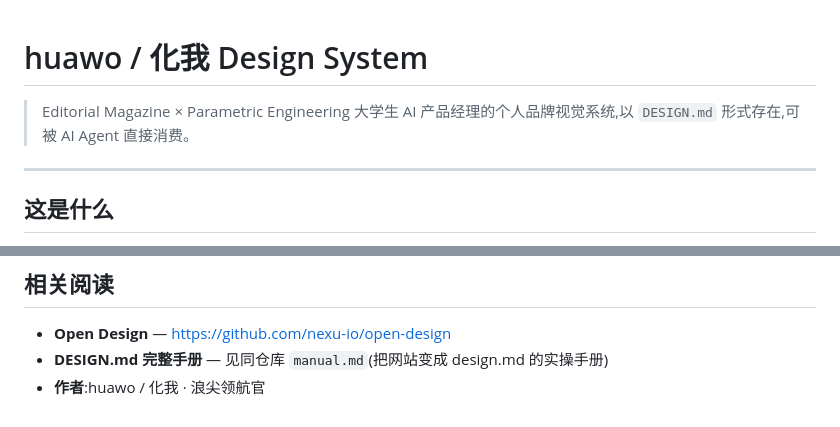
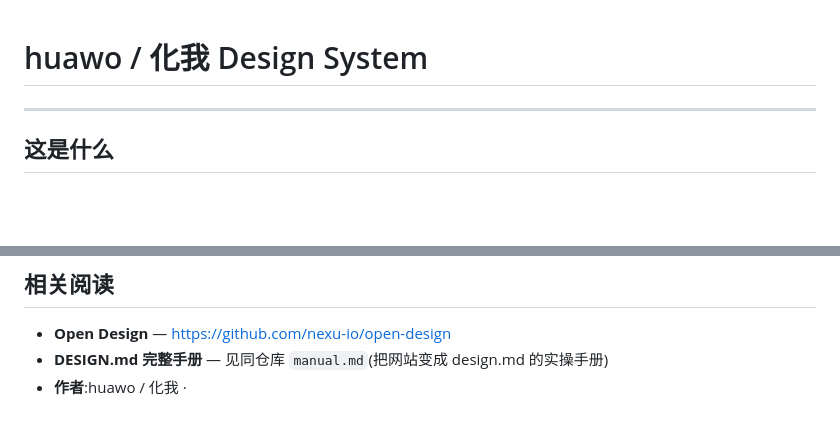
Before and after one commit to leo485610395-cmyk/HuaWo_design, a Markdown page: README.md, 2 parts joined by grey strips. Drawn GitHub-style; blank space fills up the shorter version.

```diff
--- a/README.md
+++ b/README.md
@@ -1,7 +1,7 @@
 # huawo / 化我 Design System
 
-> Editorial Magazine × Parametric Engineering
-> 大学生 AI 产品经理的个人品牌视觉系统,以 `DESIGN.md` 形式存在,可被 AI Agent 直接消费。
+>
+>
 
 ---
 
@@ -93,4 +93,4 @@ MIT——你可以 fork、改写、商用、自托管。
 
 - **Open Design** — https://github.com/nexu-io/open-design
 - **DESIGN.md 完整手册** — 见同仓库 `manual.md`(把网站变成 design.md 的实操手册)
-- **作者**:huawo / 化我 · 浪尖领航官
+- **作者**:huawo / 化我 ·
```
